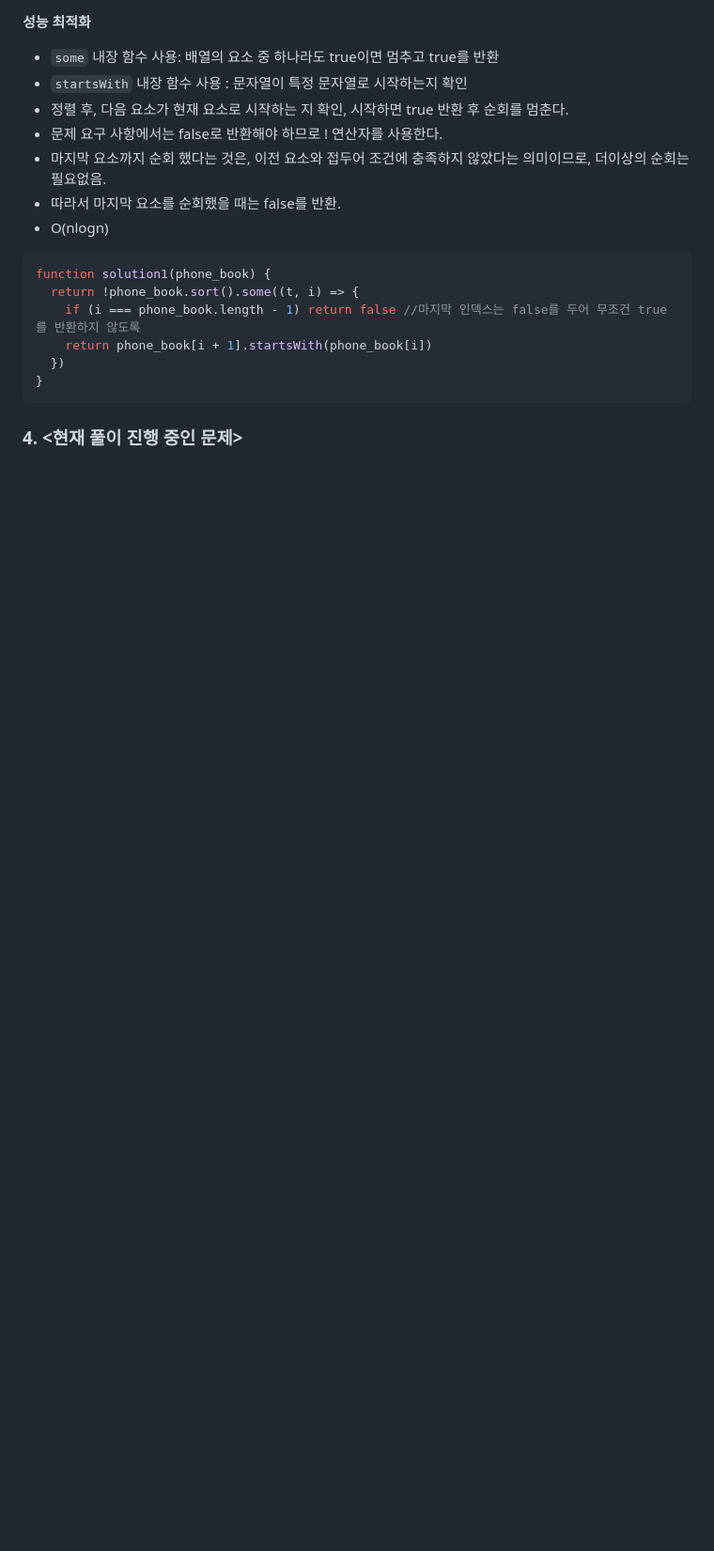
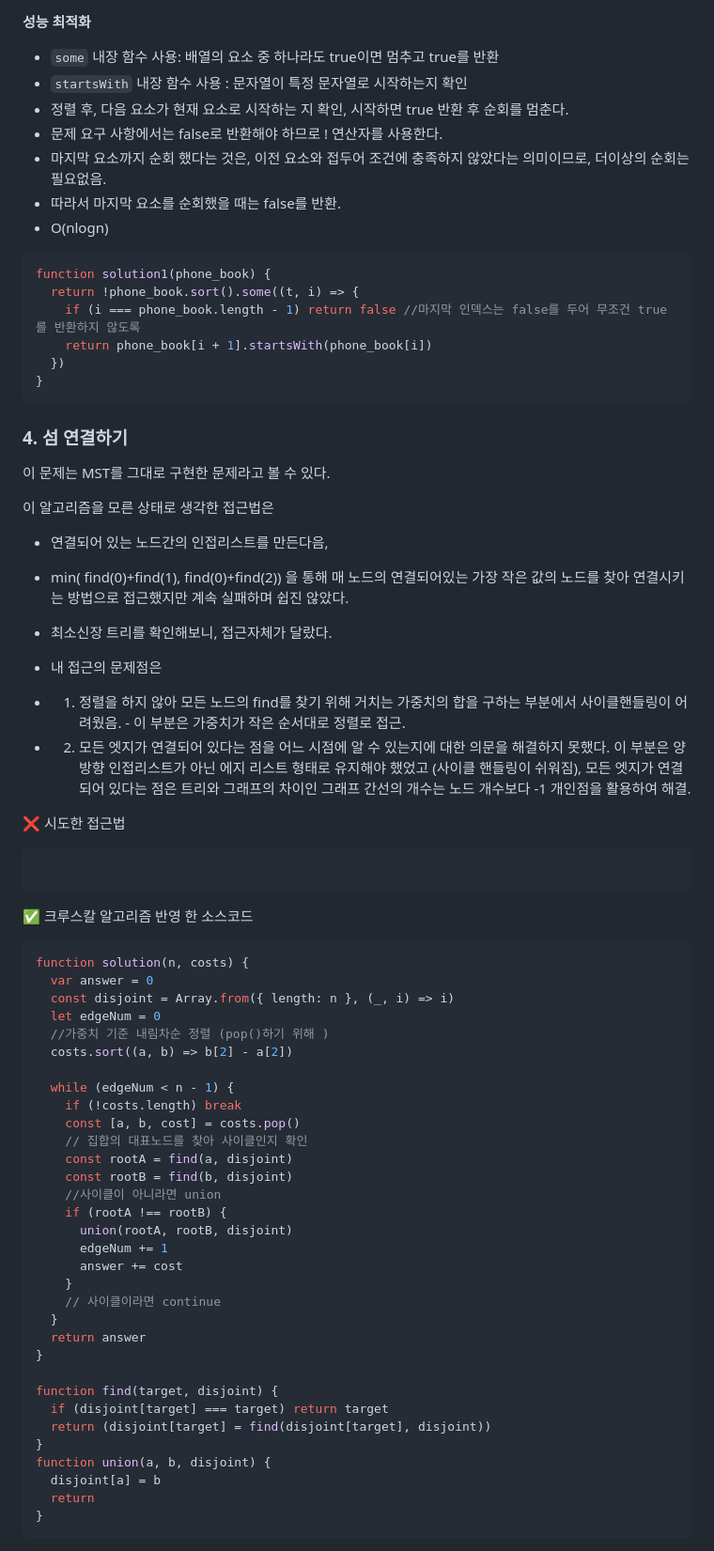
Before and after one commit to sooster910/gatsby-starter-sue, a Markdown page: posts/algorithm-set/index.md, the part around the change. Shown: that part at 94% size. Drawn GitHub-style; blank space fills up the shorter version.

Commit message:
[UPDATE] MST알고리즘 추가

````diff
--- a/posts/algorithm-set/index.md
+++ b/posts/algorithm-set/index.md
@@ -168,4 +168,59 @@ function solution1(phone_book) {
 }
 ```
 
-### 4. <현재 풀이 진행 중인 문제>
+### 4. 섬 연결하기
+
+이 문제는 MST를 그대로 구현한 문제라고 볼 수 있다.
+
+이 알고리즘을 모른 상태로 생각한 접근법은
+
+- 연결되어 있는 노드간의 인접리스트를 만든다음,
+- min( find(0)+find(1), find(0)+find(2)) 을 통해 매 노드의 연결되어있는 가장 작은 값의 노드를 찾아 연결시키는 방법으로 접근했지만 계속 실패하며 쉽진 않았다.
+- 최소신장 트리를 확인해보니, 접근자체가 달랐다.
+
+- 내 접근의 문제점은
+- 1. 정렬을 하지 않아 모든 노드의 find를 찾기 위해 거치는 가중치의 합을 구하는 부분에서 사이클핸들링이 어려웠음. - 이 부분은 가중치가 작은 순서대로 정렬로 접근.
+- 2. 모든 엣지가 연결되어 있다는 점을 어느 시점에 알 수 있는지에 대한 의문을 해결하지 못했다. 이 부분은 양방향 인접리스트가 아닌 에지 리스트 형태로 유지해야 했었고 (사이클 핸들링이 쉬워짐), 모든 엣지가 연결되어 있다는 점은 트리와 그래프의 차이인 그래프 간선의 개수는 노드 개수보다 -1 개인점을 활용하여 해결.
+
+❌ 시도한 접근법
+
+```javascript
+
+```
+
+✅ 크루스칼 알고리즘 반영 한 소스코드
+
+```javascript
+function solution(n, costs) {
+  var answer = 0
+  const disjoint = Array.from({ length: n }, (_, i) => i)
+  let edgeNum = 0
+  //가중치 기준 내림차순 정렬 (pop()하기 위해 )
+  costs.sort((a, b) => b[2] - a[2])
+
+  while (edgeNum < n - 1) {
+    if (!costs.length) break
+    const [a, b, cost] = costs.pop()
+    // 집합의 대표노드를 찾아 사이클인지 확인
+    const rootA = find(a, disjoint)
+    const rootB = find(b, disjoint)
+    //사이클이 아니라면 union
+    if (rootA !== rootB) {
+      union(rootA, rootB, disjoint)
+      edgeNum += 1
+      answer += cost
+    }
+    // 사이클이라면 continue
+  }
+  return answer
+}
+
+function find(target, disjoint) {
+  if (disjoint[target] === target) return target
+  return (disjoint[target] = find(disjoint[target], disjoint))
+}
+function union(a, b, disjoint) {
+  disjoint[a] = b
+  return
+}
+```
````
